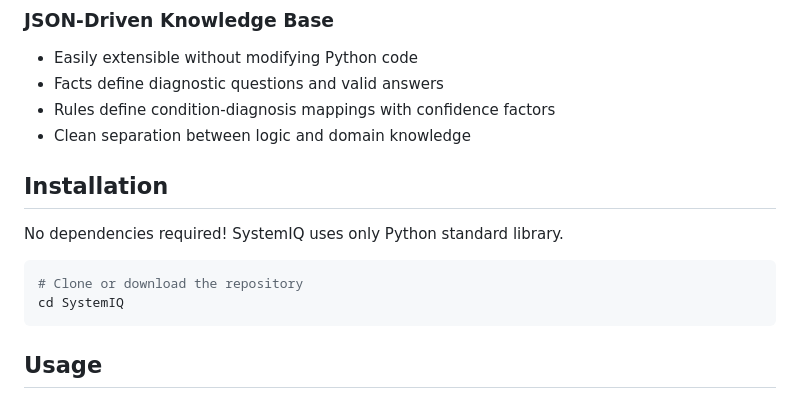
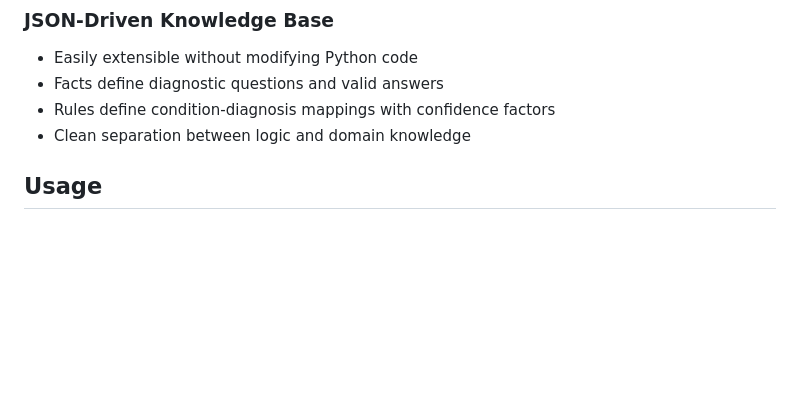
Before and after one commit to sedegah/SystemIQ, a Markdown page: README.md, the part around the change. Drawn GitHub-style; blank space fills up the shorter version.

````diff
--- a/README.md
+++ b/README.md
@@ -28,15 +28,6 @@ SystemIQ features two diagnostic modes:
 - Facts define diagnostic questions and valid answers
 - Rules define condition-diagnosis mappings with confidence factors
 - Clean separation between logic and domain knowledge
-
-## Installation
-
-No dependencies required! SystemIQ uses only Python standard library.
-
-```bash
-# Clone or download the repository
-cd SystemIQ
-```
 
 ## Usage
 
````
